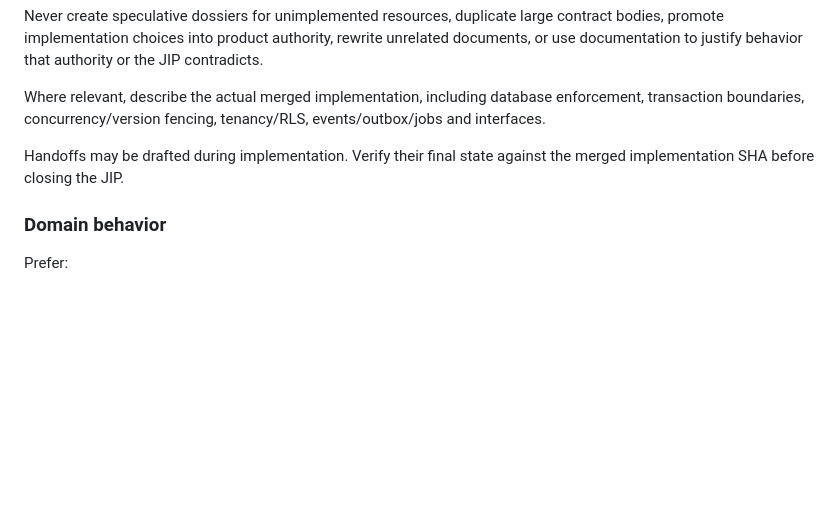
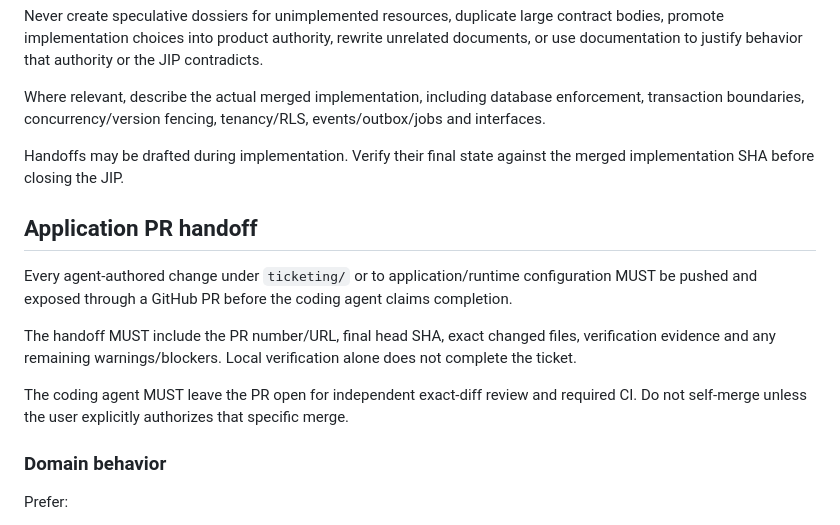
Before and after one commit to JCSchoeman96/ticketing, a Markdown page: ticketing/AGENTS.md, the part around the change. GitHub-like rendering; blank space fills up the shorter version.

```diff
--- a/ticketing/AGENTS.md
+++ b/ticketing/AGENTS.md
@@ -87,6 +87,14 @@ Never create speculative dossiers for unimplemented resources, duplicate large c
 Where relevant, describe the actual merged implementation, including database enforcement, transaction boundaries, concurrency/version fencing, tenancy/RLS, events/outbox/jobs and interfaces.
 
 Handoffs may be drafted during implementation. Verify their final state against the merged implementation SHA before closing the JIP.
+
+## Application PR handoff
+
+Every agent-authored change under `ticketing/` or to application/runtime configuration MUST be pushed and exposed through a GitHub PR before the coding agent claims completion.
+
+The handoff MUST include the PR number/URL, final head SHA, exact changed files, verification evidence and any remaining warnings/blockers. Local verification alone does not complete the ticket.
+
+The coding agent MUST leave the PR open for independent exact-diff review and required CI. Do not self-merge unless the user explicitly authorizes that specific merge.
 
 ### Domain behavior
 
```
Also changed, not shown: AGENTS.md (+28 -0 lines), authority/AGENTS.md (+6 -0 lines).
